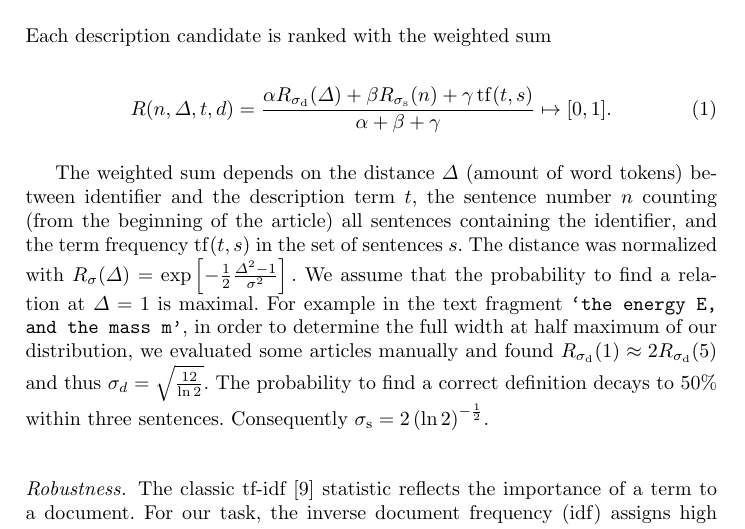
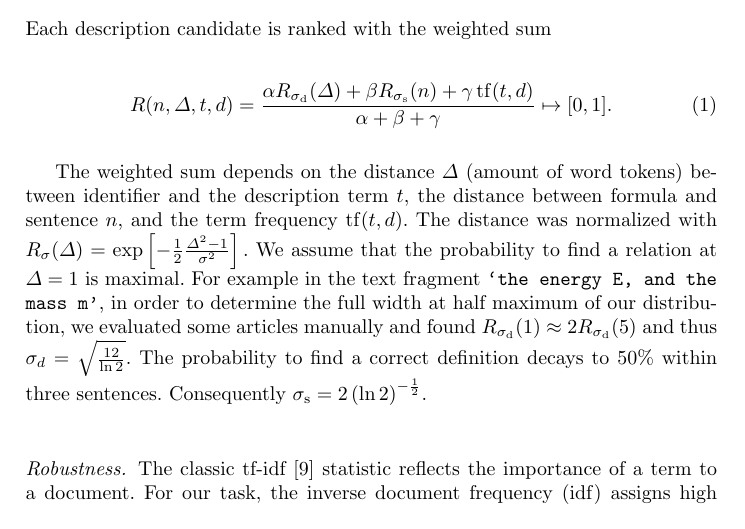
Before and after one commit to rbzn/mlp-paper, a LaTeX thesis (paper.tex): part of page 4 of 8, cut so that both start at the same text. Compiled offline with pdfLaTeX.

Commit message:
Fixup: wrong explaination of the ranking formulae

```diff
--- a/paper.tex
+++ b/paper.tex
@@ -215,13 +215,12 @@ Each description candidate is ranked with the weighted sum
 \begin{equation} \label{eq:rating}
 R(n,\Delta,t,d)=\frac{\alpha{R}_{\sigma_\mathrm d}(\Delta)
 +\beta{R}_{\sigma_\mathrm s}(n)
-+\gamma\,\mathrm{tf}(t,s)}{\alpha+\beta+\gamma} \mapsto [0,1].
++\gamma\,\mathrm{tf}(t,d)}{\alpha+\beta+\gamma} \mapsto [0,1].
 \end{equation}
 
 The weighted sum depends on the distance $\Delta$ (amount of word tokens) between
-identifier and the description term $t$, the sentence number $n$ counting
-(from the beginning of the article) all sentences containing the identifier,
-and the term frequency $\mathrm{tf}(t,s)$ in the set of sentences $s$. The
+identifier and the description term $t$, the distance between formula and sentence $n$,
+and the term frequency $\mathrm{tf}(t,d)$. The
 distance was normalized with $R_\sigma(\Delta) = \exp\left[ -\frac{1}{2}
 \frac{\Delta^2-1}{\sigma^2}\right].$ We assume that the probability to find a
 relation at $\Delta=1$ is maximal. For example in the text fragment
```
Also changed, not shown: paper.tex (4 more changed lines).
